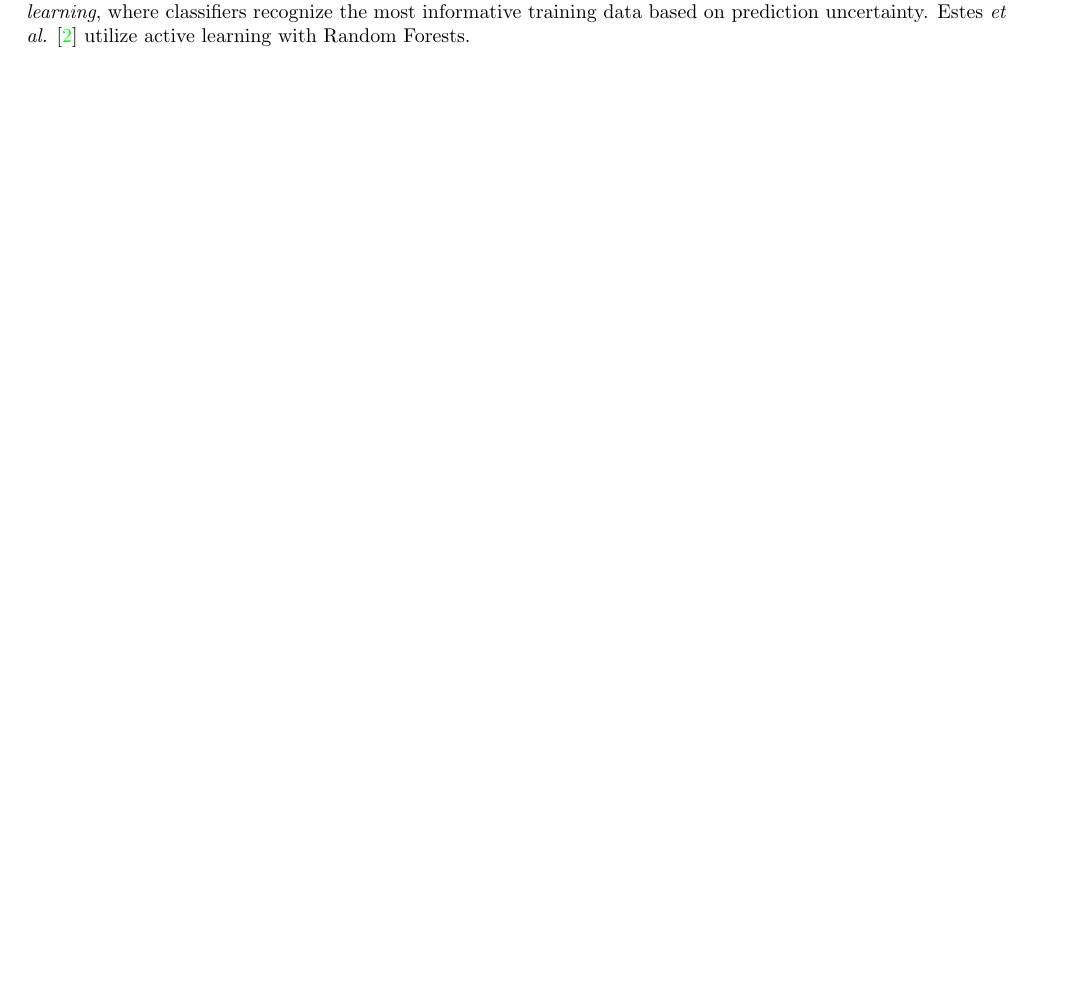
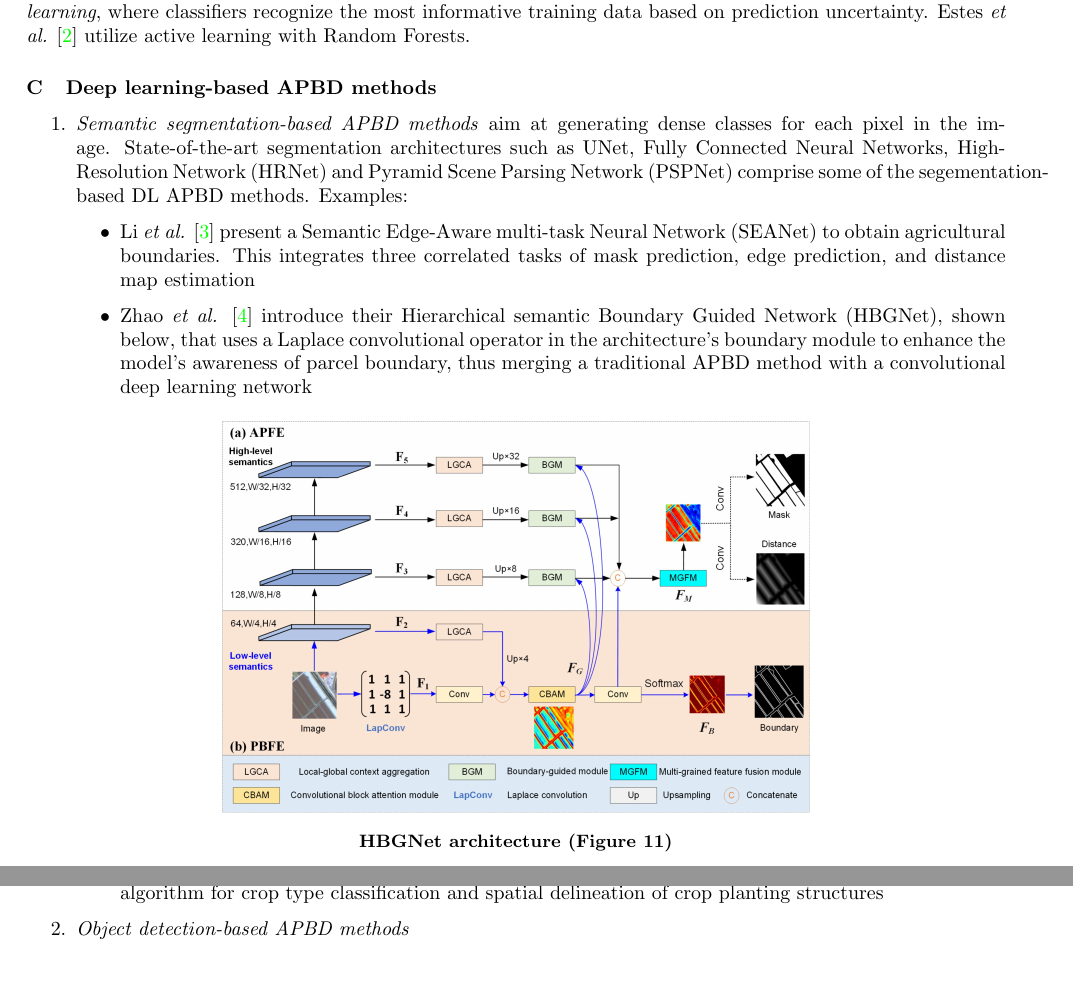
Before and after one commit to amanongithub7/climate-ai-research-summaries, a LaTeX thesis (agriculture/1-review-of-agricultural-parcel-boundary-delineation/summary.tex): part of page 7 of 9 before the commit and two parts of pages 7 and 8 of 10 after it, the two joined at a grey line, cut so that both start at the same text, the shorter picture padded with empty space. Compiled offline with pdfLaTeX.

Commit message:
feat: semantic segmentation based dl methods

```diff
--- a/agriculture/1-review-of-agricultural-parcel-boundary-delineation/summary.tex
+++ b/agriculture/1-review-of-agricultural-parcel-boundary-delineation/summary.tex
@@ -205,9 +205,37 @@ of APBD.
 
 A unique approach that can enhance ML-based APBD techniques when operating on limited labels
 is \emph{active learning}, where classifiers
-recognize the most informative training data based on prediction uncertainty. Estes \emph{et al.} \cite{estes2022} utilize active
+recognize the most informative training data based on prediction uncertainty. Estes \emph{et al.} \cite{estes2022}
+utilize active
 learning with Random Forests.
 
+\subsubsection{Deep learning-based APBD methods}
+
+\begin{enumerate}
+  \item \emph{Semantic segmentation-based APBD methods} aim at generating dense classes for each pixel in the
+    image. State-of-the-art segmentation architectures such as UNet, Fully Connected Neural Networks,
+    High-Resolution Network (HRNet) and Pyramid Scene Parsing Network (PSPNet) comprise some of the
+    segementation-based DL APBD methods. Examples:
+    \begin{itemize}
+      \item Li \emph{et al.} \cite{li2023} present a Semantic Edge-Aware multi-task Neural Network (SEANet) to obtain
+        agricultural boundaries. This integrates three correlated tasks of mask prediction, edge prediction,
+        and distance map estimation
+      \item Zhao \emph{et al.} \cite{zhao2025} introduce their Hierarchical semantic Boundary Guided Network (HBGNet),
+        shown below, that uses
+        a Laplace convolutional operator in the architecture's boundary module
+        to enhance the model's awareness of parcel boundary, thus merging a traditional
+        APBD method with a convolutional deep learning network
+        \begin{figure}[h]
+            \centering
+            \includegraphics[width=0.6\textwidth]{fig-11}
+            \caption*{HBGNet architecture (Figure 11)}
+        \end{figure}
+      \item Tang \emph{et al.} \cite{tang2025} employ SEANet for agricultural delineation and apply parcel-scale Random Forests algorithm for crop
+        type classification and spatial delineation of crop planting structures
+    \end{itemize}
+
+  \item \emph{Object detection-based APBD methods}
+\end{enumerate}
 
 \chapter*{Acknowledgment}
 \addcontentsline{toc}{chapter}{Acknowledgment}
```
Also changed, not shown: agriculture/1-review-of-agricultural-parcel-boundary-delineation/references.bib (+29 -0 lines), agriculture/1-review-of-agricultural-parcel-boundary-delineation/images/fig-11.jpg (added).
